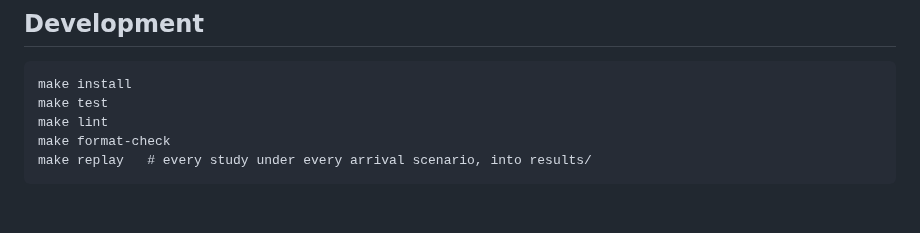
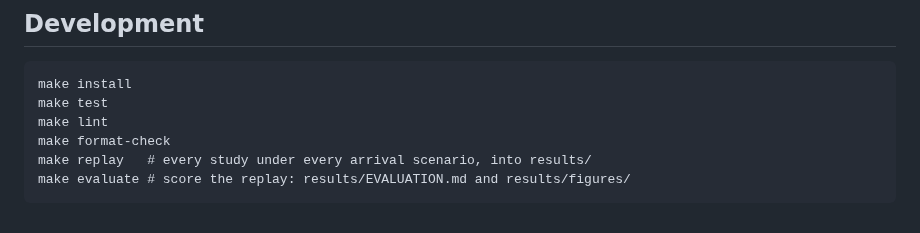
Before and after one commit to benmacp123/collar-telemetry, a Markdown page: README.md, the part around the change. Drawn GitHub-style.

````diff
--- a/README.md
+++ b/README.md
@@ -20,4 +20,5 @@ make test
 make lint
 make format-check
 make replay   # every study under every arrival scenario, into results/
+make evaluate # score the replay: results/EVALUATION.md and results/figures/
 ```
````
Also changed, not shown: data/SOURCES.md (+7 -0 lines), results/EVALUATION.md (added, +86 -0 lines), results/figures/jackals-all-delay.png (added), results/figures/load.png (added), results/figures/vultures-tuning-delay.png (added), 11 other files.
